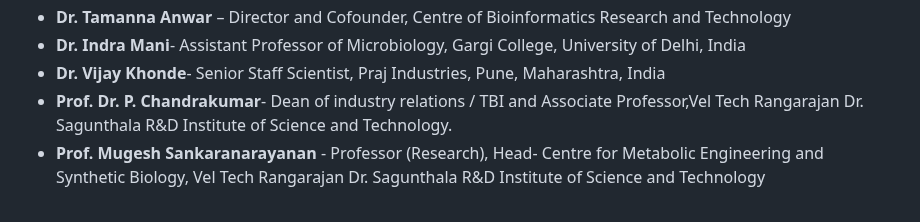
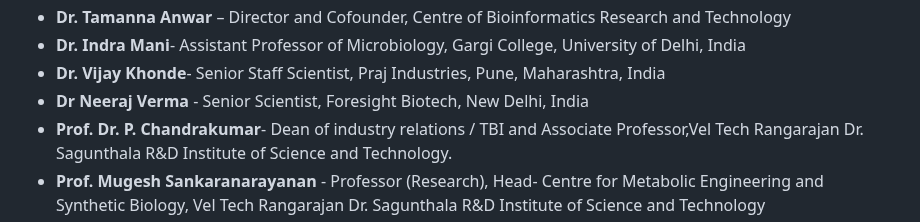
Before and after one commit to Bioconverge/bioconver2025, a Markdown page: README.md, the part around the change. Rendered like a GitHub page.

```diff
--- a/README.md
+++ b/README.md
@@ -60,6 +60,8 @@
   <li><strong>Dr. Tamanna Anwar</strong> – Director and Cofounder, Centre of Bioinformatics Research and Technology</li>
   <li><strong>Dr. Indra Mani</strong>-  Assistant Professor of Microbiology, Gargi College, University of Delhi, India</li>
   <li><strong>Dr. Vijay Khonde</strong>- Senior Staff Scientist, Praj Industries, Pune, Maharashtra, India</li>
+<li><strong>Dr Neeraj Verma </strong>- Senior Scientist, Foresight Biotech, New Delhi, India
+</li>
   <li><strong>Prof. Dr. P. Chandrakumar</strong>- Dean of industry relations / TBI and Associate Professor,Vel Tech Rangarajan Dr. Sagunthala R&D Institute of Science and Technology.</li>
   <li><strong>Prof. Mugesh Sankaranarayanan</strong> - Professor (Research), Head- Centre for Metabolic Engineering and Synthetic Biology, Vel Tech Rangarajan Dr. Sagunthala R&D Institute of Science and Technology</li>
 </ul>
```
